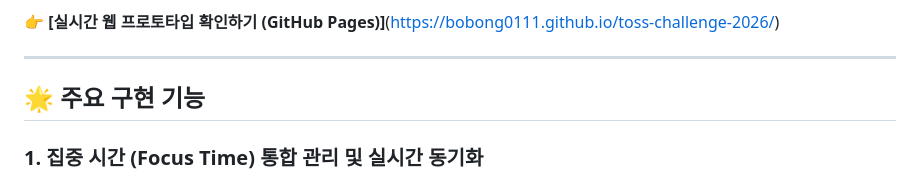
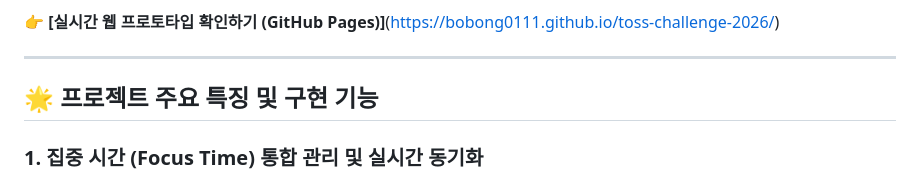
Before and after one commit to bobong0111/toss-challenge-2026, a Markdown page: README.md, the part around the change. GitHub-like rendering.

Commit message:
docs: Update README title to 프로젝트 주요 특징 및 구현 기능

```diff
--- a/README.md
+++ b/README.md
@@ -7,7 +7,7 @@
 
 ---
 
-## 🌟 주요 구현 기능
+## 🌟 프로젝트 주요 특징 및 구현 기능
 
 ### 1. 집중 시간 (Focus Time) 통합 관리 및 실시간 동기화
 * **캘린더 자동 블록화**: 마이페이지 "회의 피하고 싶은 시간" 설정을 **집중 시간(Focus Time)** 개념으로 정립하고 보라색 테두리 및 배경(`#8f5bf6`)으로 직관적으로 렌더링합니다.
```
